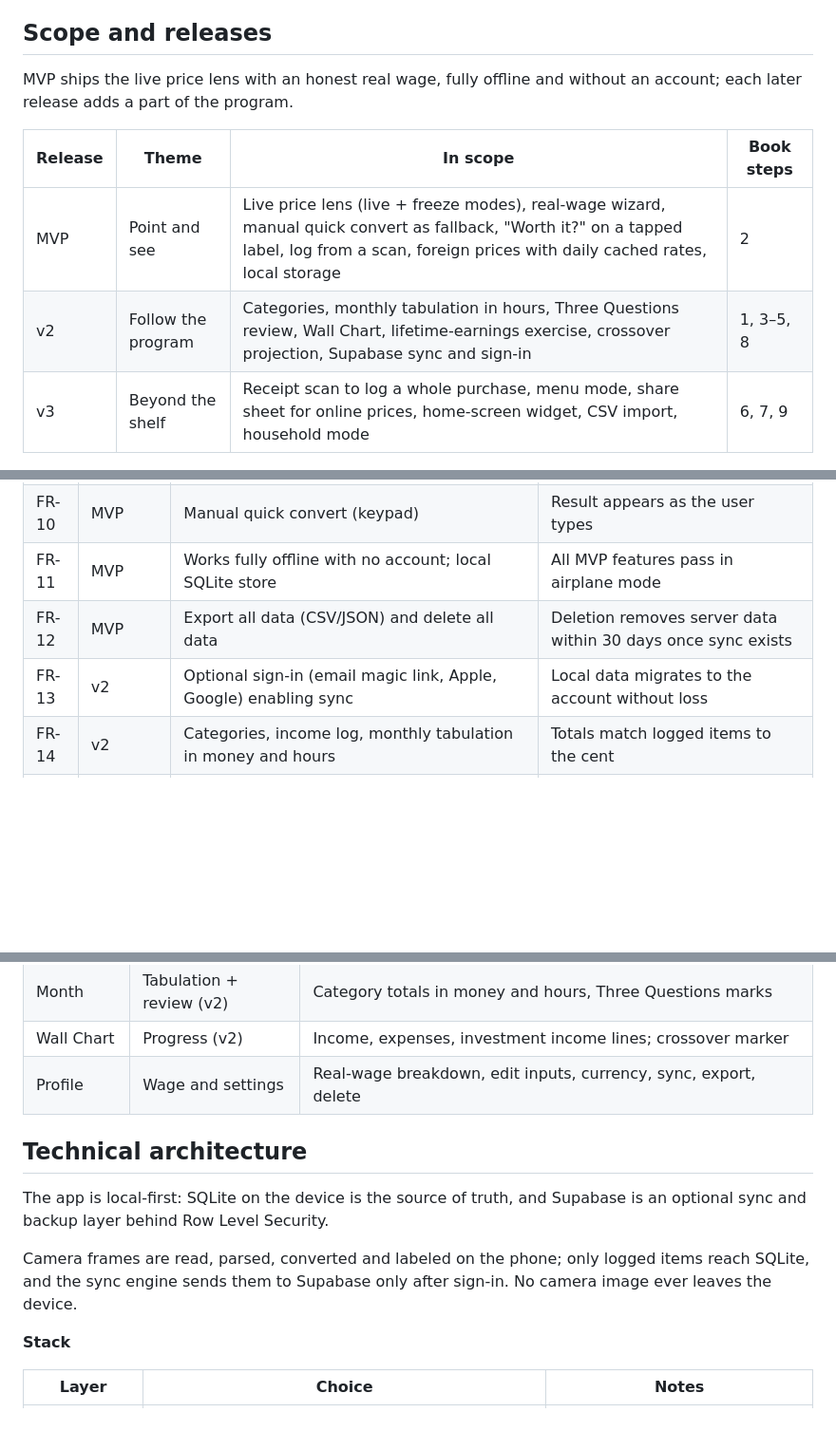
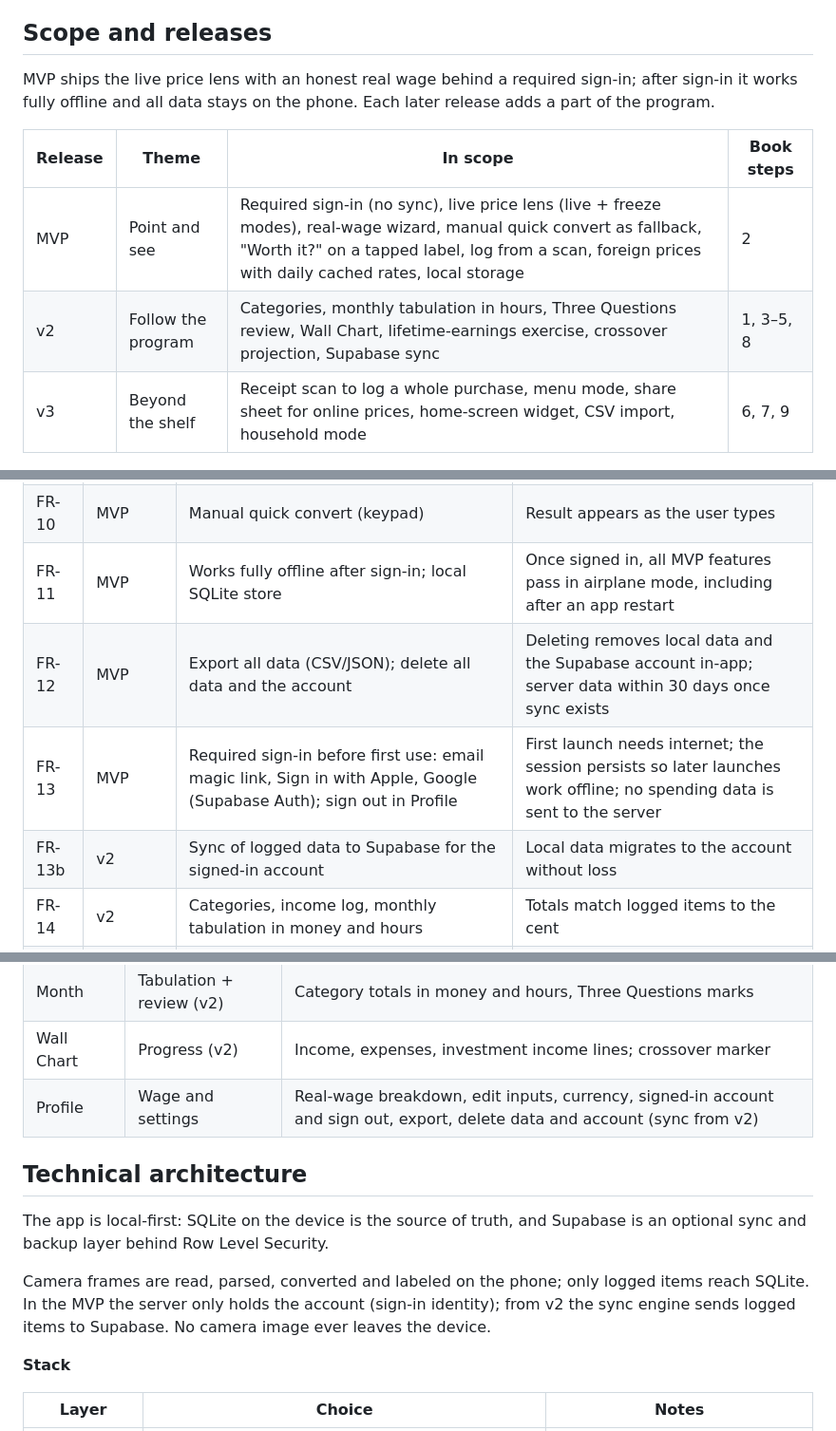
Before and after one commit to suryasurakhman-spec/life-energy, a Markdown page: docs/prd.md, 3 parts joined by grey strips. Shown at 95% size. GitHub-like rendering; blank space fills up the shorter version.

```diff
--- a/docs/prd.md
+++ b/docs/prd.md
@@ -176,12 +176,12 @@ US shelf prices exclude sales tax, which varies by state and city. A setting "In
 
 ## Scope and releases
 
-MVP ships the live price lens with an honest real wage, fully offline and without an account; each later release adds a part of the program.
+MVP ships the live price lens with an honest real wage behind a required sign-in; after sign-in it works fully offline and all data stays on the phone. Each later release adds a part of the program.
 
 | Release | Theme | In scope | Book steps |
 | --- | --- | --- | --- |
-| MVP | Point and see | Live price lens (live + freeze modes), real-wage wizard, manual quick convert as fallback, "Worth it?" on a tapped label, log from a scan, foreign prices with daily cached rates, local storage | 2 |
-| v2 | Follow the program | Categories, monthly tabulation in hours, Three Questions review, Wall Chart, lifetime-earnings exercise, crossover projection, Supabase sync and sign-in | 1, 3–5, 8 |
+| MVP | Point and see | Required sign-in (no sync), live price lens (live + freeze modes), real-wage wizard, manual quick convert as fallback, "Worth it?" on a tapped label, log from a scan, foreign prices with daily cached rates, local storage | 2 |
+| v2 | Follow the program | Categories, monthly tabulation in hours, Three Questions review, Wall Chart, lifetime-earnings exercise, crossover projection, Supabase sync | 1, 3–5, 8 |
 | v3 | Beyond the shelf | Receipt scan to log a whole purchase, menu mode, share sheet for online prices, home-screen widget, CSV import, household mode | 6, 7, 9 |
 
 ## Functional requirements
@@ -200,9 +200,10 @@ Each requirement has an ID, a release and a testable acceptance criterion; MVP i
 | FR-8 | MVP | Real-wage wizard with a quick path (net pay, paid hours, commute) and a full path (all job costs and hours) | Quick path done in ≤ 5 screens; result shows nominal vs real wage side by side |
 | FR-9 | MVP | Wage history with effective dates | Past logs keep the wage in force when they were made |
 | FR-10 | MVP | Manual quick convert (keypad) | Result appears as the user types |
-| FR-11 | MVP | Works fully offline with no account; local SQLite store | All MVP features pass in airplane mode |
-| FR-12 | MVP | Export all data (CSV/JSON) and delete all data | Deletion removes server data within 30 days once sync exists |
-| FR-13 | v2 | Optional sign-in (email magic link, Apple, Google) enabling sync | Local data migrates to the account without loss |
+| FR-11 | MVP | Works fully offline after sign-in; local SQLite store | Once signed in, all MVP features pass in airplane mode, including after an app restart |
+| FR-12 | MVP | Export all data (CSV/JSON); delete all data and the account | Deleting removes local data and the Supabase account in-app; server data within 30 days once sync exists |
+| FR-13 | MVP | Required sign-in before first use: email magic link, Sign in with Apple, Google (Supabase Auth); sign out in Profile | First launch needs internet; the session persists so later launches work offline; no spending data is sent to the server |
+| FR-13b | v2 | Sync of logged data to Supabase for the signed-in account | Local data migrates to the account without loss |
 | FR-14 | v2 | Categories, income log, monthly tabulation in money and hours | Totals match logged items to the cent |
 | FR-15 | v2 | Three Questions review per category (+, −, 0) with a month-start reminder | Review saved per month |
 | FR-16 | v2 | Wall Chart: income, expenses, investment income lines | 36 months render smoothly; pinch to zoom |
@@ -235,13 +237,13 @@ The app opens straight into the camera; the first session must end with the user
 | Log | Review spending | Recent items in money and hours, add manually |
 | Month | Tabulation + review (v2) | Category totals in money and hours, Three Questions marks |
 | Wall Chart | Progress (v2) | Income, expenses, investment income lines; crossover marker |
-| Profile | Wage and settings | Real-wage breakdown, edit inputs, currency, sync, export, delete |
+| Profile | Wage and settings | Real-wage breakdown, edit inputs, currency, signed-in account and sign out, export, delete data and account (sync from v2) |
 
 ## Technical architecture
 
 The app is local-first: SQLite on the device is the source of truth, and Supabase is an optional sync and backup layer behind Row Level Security.
 
-Camera frames are read, parsed, converted and labeled on the phone; only logged items reach SQLite, and the sync engine sends them to Supabase only after sign-in. No camera image ever leaves the device.
+Camera frames are read, parsed, converted and labeled on the phone; only logged items reach SQLite. In the MVP the server only holds the account (sign-in identity); from v2 the sync engine sends logged items to Supabase. No camera image ever leaves the device.
 
 **Stack**
 
```
Also changed, not shown: other parts of docs/prd.md (+16 -12 lines), CLAUDE.md (+4 -4 lines).
